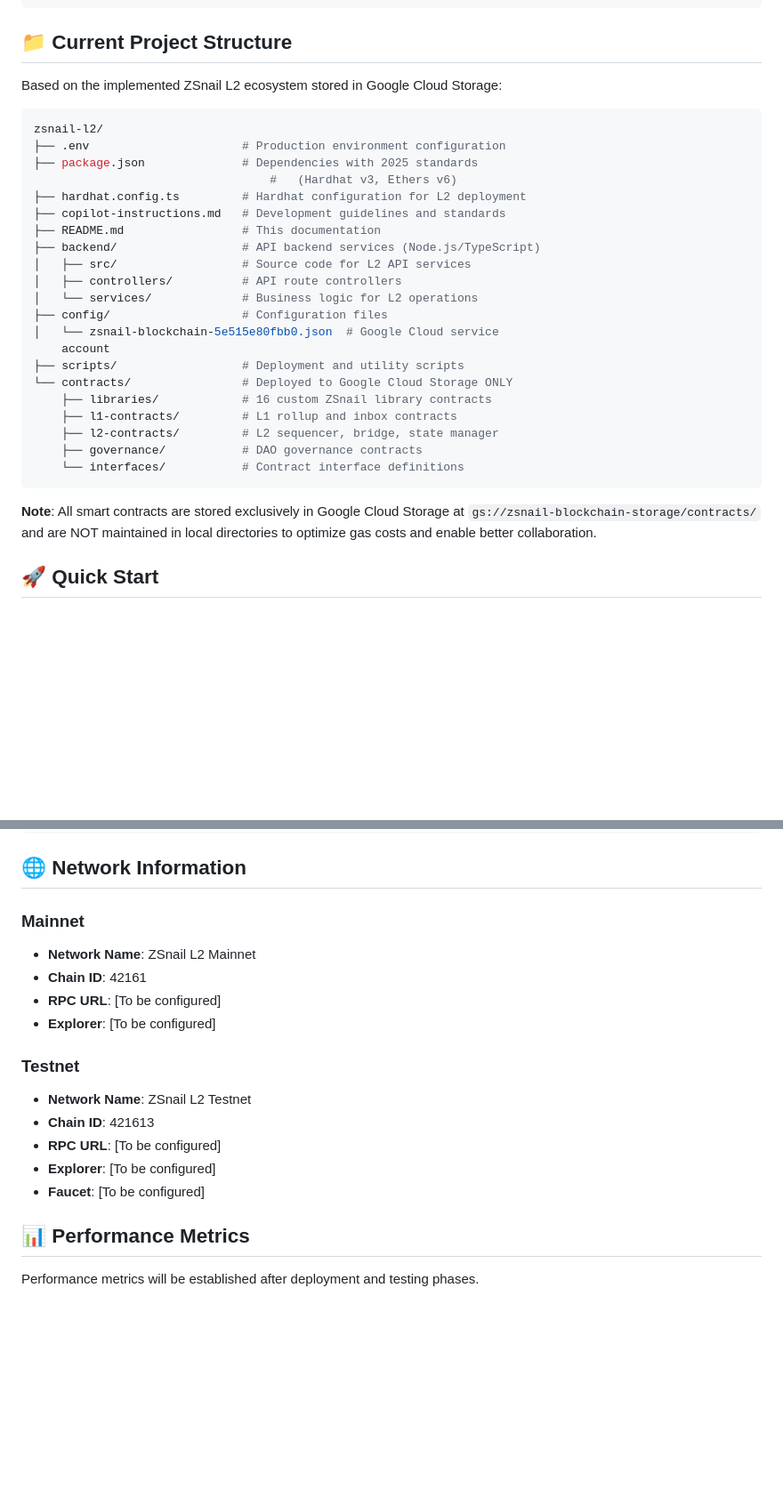
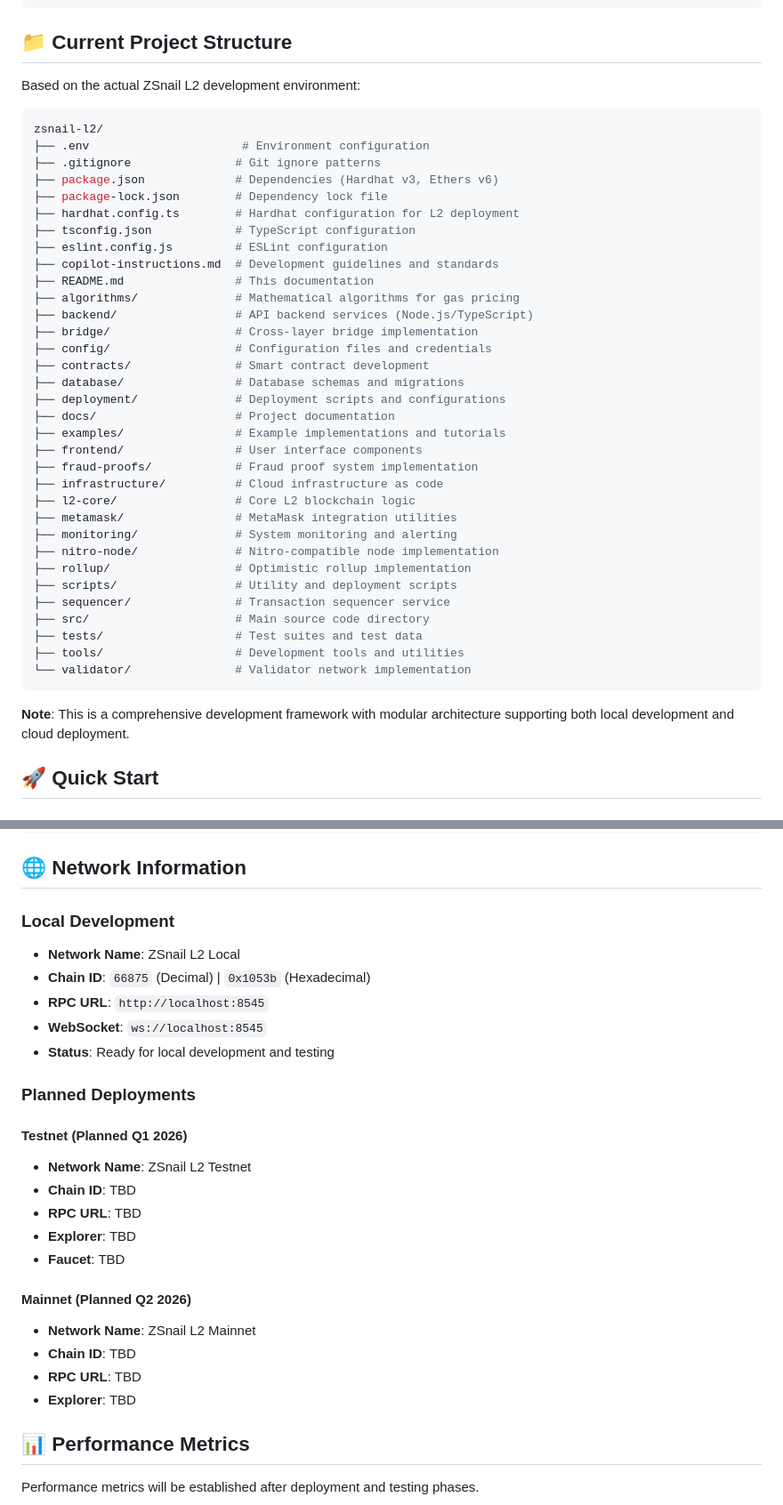
Before and after one commit to nibertinvestments/zsnail-l2-blockchain, a Markdown page: README.md, 2 parts joined by grey strips. Shown: that part at 89% size. Drawn GitHub-style; blank space fills up the shorter version.

````diff
--- a/README.md
+++ b/README.md
@@ -134,36 +163,46 @@ gs://zsnail-blockchain-storage/contracts/
 
 ## 📁 Current Project Structure
 
-Based on the implemented ZSnail L2 ecosystem stored in Google Cloud Storage:
+Based on the actual ZSnail L2 development environment:
 
 ```bash
 zsnail-l2/
-├── .env                      # Production environment configuration
-├── package.json              # Dependencies with 2025 standards
-                                  #   (Hardhat v3, Ethers v6)
-├── hardhat.config.ts         # Hardhat configuration for L2 deployment
-├── copilot-instructions.md   # Development guidelines and standards
-├── README.md                 # This documentation
-├── backend/                  # API backend services (Node.js/TypeScript)
-│   ├── src/                  # Source code for L2 API services
-│   ├── controllers/          # API route controllers
-│   └── services/             # Business logic for L2 operations
-├── config/                   # Configuration files
-│   └── zsnail-blockchain-5e515e80fbb0.json  # Google Cloud service
-    account
-├── scripts/                  # Deployment and utility scripts
-└── contracts/                # Deployed to Google Cloud Storage ONLY
-    ├── libraries/            # 16 custom ZSnail library contracts
-    ├── l1-contracts/         # L1 rollup and inbox contracts
-    ├── l2-contracts/         # L2 sequencer, bridge, state manager
-    ├── governance/           # DAO governance contracts
-    └── interfaces/           # Contract interface definitions
+├── .env                      # Environment configuration
+├── .gitignore               # Git ignore patterns
+├── package.json             # Dependencies (Hardhat v3, Ethers v6)
+├── package-lock.json        # Dependency lock file
+├── hardhat.config.ts        # Hardhat configuration for L2 deployment
+├── tsconfig.json            # TypeScript configuration
+├── eslint.config.js         # ESLint configuration
+├── copilot-instructions.md  # Development guidelines and standards
+├── README.md                # This documentation
+├── algorithms/              # Mathematical algorithms for gas pricing
+├── backend/                 # API backend services (Node.js/TypeScript)
+├── bridge/                  # Cross-layer bridge implementation
+├── config/                  # Configuration files and credentials
+├── contracts/               # Smart contract development
+├── database/                # Database schemas and migrations
+├── deployment/              # Deployment scripts and configurations
+├── docs/                    # Project documentation
+├── examples/                # Example implementations and tutorials
+├── frontend/                # User interface components
+├── fraud-proofs/            # Fraud proof system implementation
+├── infrastructure/          # Cloud infrastructure as code
+├── l2-core/                 # Core L2 blockchain logic
+├── metamask/                # MetaMask integration utilities
+├── monitoring/              # System monitoring and alerting
+├── nitro-node/              # Nitro-compatible node implementation
+├── rollup/                  # Optimistic rollup implementation
+├── scripts/                 # Utility and deployment scripts
+├── sequencer/               # Transaction sequencer service
+├── src/                     # Main source code directory
+├── tests/                   # Test suites and test data
+├── tools/                   # Development tools and utilities
+└── validator/               # Validator network implementation
 ```
 
-**Note**: All smart contracts are stored exclusively in Google Cloud
-Storage at `gs://zsnail-blockchain-storage/contracts/` and are NOT
-maintained in local directories to optimize gas costs and enable better
-collaboration.
+**Note**: This is a comprehensive development framework with modular
+architecture supporting both local development and cloud deployment.
 
 ## 🚀 Quick Start
 
@@ -371,20 +438,30 @@ chisel --fork-url http://localhost:8545 # Interactive debugging
 
 ## 🌐 Network Information
 
-### Mainnet
+### Local Development
+
+- **Network Name**: ZSnail L2 Local
+- **Chain ID**: `66875` (Decimal) | `0x1053b` (Hexadecimal)
+- **RPC URL**: `http://localhost:8545`
+- **WebSocket**: `ws://localhost:8545`
+- **Status**: Ready for local development and testing
+
+### Planned Deployments
+
+#### Testnet (Planned Q1 2026)
+
+- **Network Name**: ZSnail L2 Testnet
+- **Chain ID**: TBD
+- **RPC URL**: TBD
+- **Explorer**: TBD
+- **Faucet**: TBD
+
+#### Mainnet (Planned Q2 2026)
 
 - **Network Name**: ZSnail L2 Mainnet
-- **Chain ID**: 42161
-- **RPC URL**: [To be configured]
-- **Explorer**: [To be configured]
-
-### Testnet
-
-- **Network Name**: ZSnail L2 Testnet
-- **Chain ID**: 421613
-- **RPC URL**: [To be configured]
-- **Explorer**: [To be configured]
-- **Faucet**: [To be configured]
+- **Chain ID**: TBD
+- **RPC URL**: TBD
+- **Explorer**: TBD
 
 ## 📊 Performance Metrics
 
````
Also changed, not shown: other parts of README.md (+65 -8 lines), PHASE2_ROADMAP.md (+15 -4 lines), ZSNAIL_NODE_DEPLOYMENT.md (+7 -3 lines).
